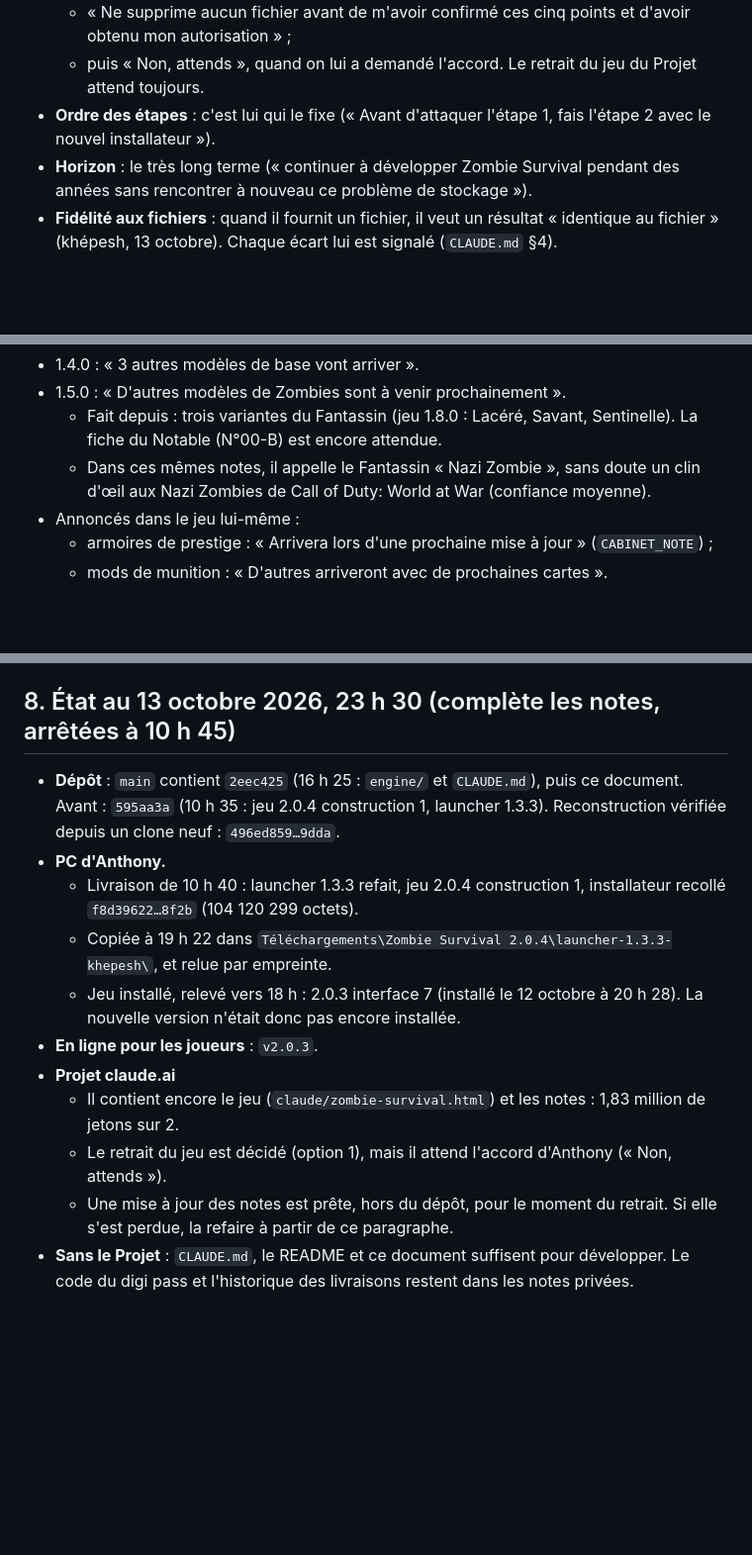
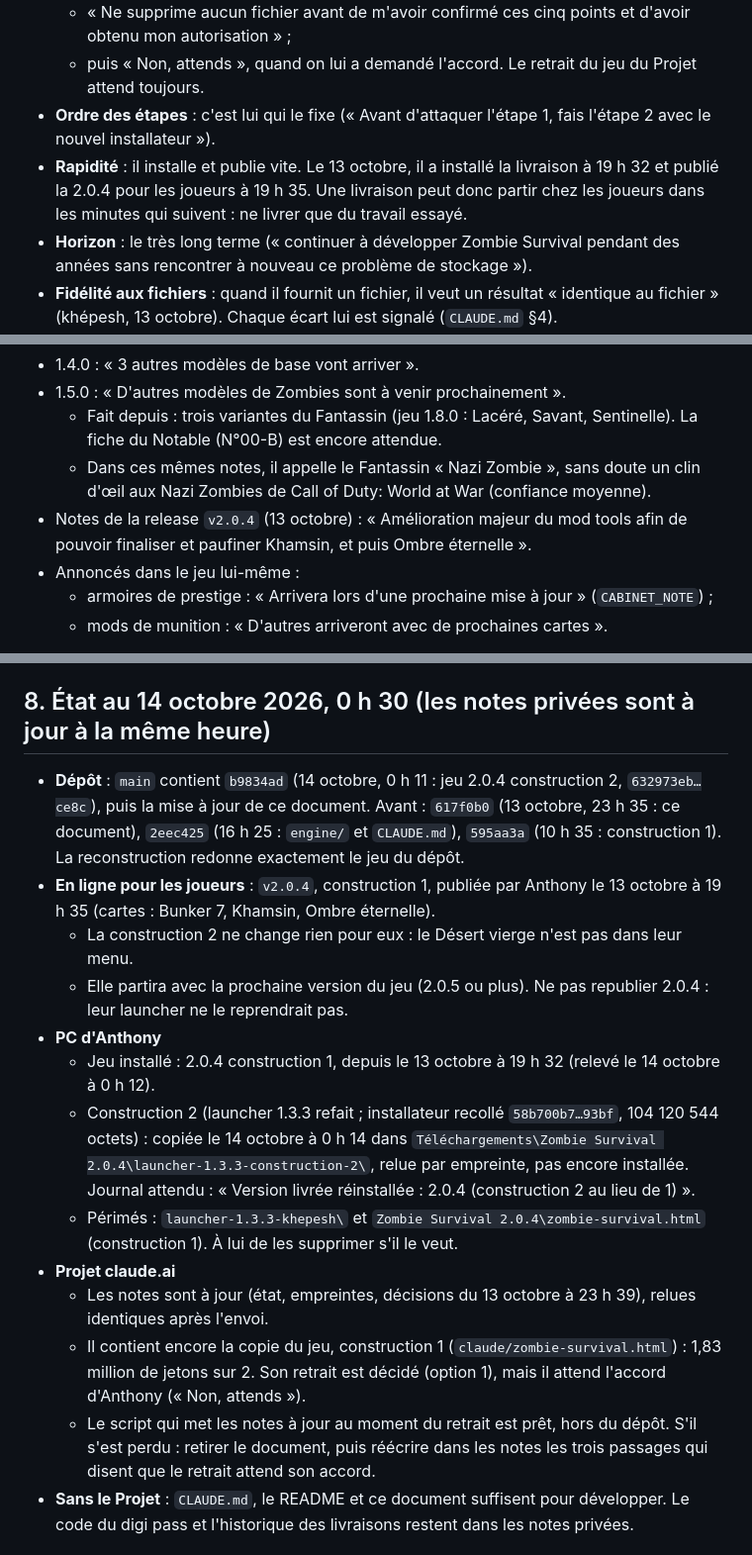
Before and after one commit to anthonycharn904-star/Zombie-Survival, a Markdown page: docs/transmission.md, 3 parts joined by grey strips. Shown at 99% size. GitHub-like rendering; blank space fills up the shorter version.

Commit message:
Docs : 2.0.4 en ligne depuis le 13 octobre (19 h 35), construction 2 livrée
État corrigé. Anthony a publié la 2.0.4 (construction 1) le 13 octobre à
19 h 35, trois minutes après l'avoir installée. Le document de transmission
disait encore v2.0.3 : j'avais relevé l'état vers 18 h sans le revérifier.

- CLAUDE.md : version en ligne. Nouvelle règle des numéros : un numéro déjà
  publié ne repart pas chez les joueurs, car leur launcher n'installe qu'un
  numéro plus grand (remoteIsNewer). Un jeu refait sous ce numéro ne sert
  qu'au launcher d'Anthony et aux nouveaux installateurs. Anthony publie
  parfois dans les minutes qui suivent une livraison : ne livrer que du
  travail essayé.
- README, « Publier » : même garde-fou.
- docs/transmission.md :
  - §2 : rapidité d'Anthony ;
  - §5 : son annonce de la v2.0.4 (« finaliser et paufiner Khamsin, et puis
    Ombre éternelle ») ;
  - §8 : état au 14 octobre, 0 h 30.

La construction 2 est livrée : installateur 58b700b7…93bf, envoyé dans la
conversation, copié sur le PC à 0 h 14 et relu identique. Elle ne change
rien pour les joueurs, puisque le Désert vierge n'est pas dans leur menu ;
elle partira avec la prochaine version du jeu.

Co-Authored-By: Claude Opus 5.5 <noreply@anthropic.com>
Claude-Session: https://claude.ai/code/session_01T3entenNEAfnJvHmp8TRp7

```diff
--- a/docs/transmission.md
+++ b/docs/transmission.md
@@ -63,6 +63,7 @@ Ces préférences sont réglées dans son compte claude.ai. Une session Claude C
   - « Ne supprime aucun fichier avant de m'avoir confirmé ces cinq points et d'avoir obtenu mon autorisation » ;
   - puis « Non, attends », quand on lui a demandé l'accord. Le retrait du jeu du Projet attend toujours.
 - **Ordre des étapes** : c'est lui qui le fixe (« Avant d'attaquer l'étape 1, fais l'étape 2 avec le nouvel installateur »).
+- **Rapidité** : il installe et publie vite. Le 13 octobre, il a installé la livraison à 19 h 32 et publié la 2.0.4 pour les joueurs à 19 h 35. Une livraison peut donc partir chez les joueurs dans les minutes qui suivent : ne livrer que du travail essayé.
 - **Horizon** : le très long terme (« continuer à développer Zombie Survival pendant des années sans rencontrer à nouveau ce problème de stockage »).
 - **Fidélité aux fichiers** : quand il fournit un fichier, il veut un résultat « identique au fichier » (khépesh, 13 octobre). Chaque écart lui est signalé (`CLAUDE.md` §4).
 - **Notes de version** : il les écrit lui-même, dans un style direct qui annonce la suite aux joueurs (`launcher/config/notes-history.json`, puis l'outil de publication). Ce qu'il y annonce engage le jeu (§5).
@@ -137,6 +138,7 @@ Ces deux demandes viennent de la mémoire claude.ai (date exacte inconnue, avant
 - 1.5.0 : « D'autres modèles de Zombies sont à venir prochainement ».
   - Fait depuis : trois variantes du Fantassin (jeu 1.8.0 : Lacéré, Savant, Sentinelle). La fiche du Notable (N°00-B) est encore attendue.
   - Dans ces mêmes notes, il appelle le Fantassin « Nazi Zombie », sans doute un clin d'œil aux Nazi Zombies de Call of Duty: World at War (confiance moyenne).
+- Notes de la release `v2.0.4` (13 octobre) : « Amélioration majeur du mod tools afin de pouvoir finaliser et paufiner Khamsin, et puis Ombre éternelle ».
 - Annoncés dans le jeu lui-même :
   - armoires de prestige : « Arrivera lors d'une prochaine mise à jour » (`CABINET_NOTE`) ;
   - mods de munition : « D'autres arriveront avec de prochaines cartes ».
@@ -297,18 +299,20 @@ Les écarts déjà notés sont dans les notes privées, sections « Limites conn
 - **Copie sur le PC** (`device_commit_files`) : 30 Mo au plus par fichier, 100 Mo par appel. Copier les morceaux de 29 000 000 octets (deux appels pour quatre morceaux), puis relire chaque copie par empreinte.
 - **GitHub.** Le 3 octobre, l'envoi (push) a été refusé (403) jusqu'à ce qu'Anthony installe l'application GitHub de Claude ; le jeton `gh` de la session était refusé.
 
-## 8. État au 13 octobre 2026, 23 h 30 (complète les notes, arrêtées à 10 h 45)
+## 8. État au 14 octobre 2026, 0 h 30 (les notes privées sont à jour à la même heure)
 
-- **Dépôt** : `main` contient `2eec425` (16 h 25 : `engine/` et `CLAUDE.md`), puis ce document. Avant : `595aa3a` (10 h 35 : jeu 2.0.4 construction 1, launcher 1.3.3). Reconstruction vérifiée depuis un clone neuf : `496ed859…9dda`.
-- **PC d'Anthony.**
-  - Livraison de 10 h 40 : launcher 1.3.3 refait, jeu 2.0.4 construction 1, installateur recollé `f8d39622…8f2b` (104 120 299 octets).
-  - Copiée à 19 h 22 dans `Téléchargements\Zombie Survival 2.0.4\launcher-1.3.3-khepesh\`, et relue par empreinte.
-  - Jeu installé, relevé vers 18 h : 2.0.3 interface 7 (installé le 12 octobre à 20 h 28). La nouvelle version n'était donc pas encore installée.
-- **En ligne pour les joueurs** : `v2.0.3`.
+- **Dépôt** : `main` contient `b9834ad` (14 octobre, 0 h 11 : jeu 2.0.4 construction 2, `632973eb…ce8c`), puis la mise à jour de ce document. Avant : `617f0b0` (13 octobre, 23 h 35 : ce document), `2eec425` (16 h 25 : `engine/` et `CLAUDE.md`), `595aa3a` (10 h 35 : construction 1). La reconstruction redonne exactement le jeu du dépôt.
+- **En ligne pour les joueurs** : `v2.0.4`, construction 1, publiée par Anthony le 13 octobre à 19 h 35 (cartes : Bunker 7, Khamsin, Ombre éternelle).
+  - La construction 2 ne change rien pour eux : le Désert vierge n'est pas dans leur menu.
+  - Elle partira avec la prochaine version du jeu (2.0.5 ou plus). Ne pas republier 2.0.4 : leur launcher ne le reprendrait pas.
+- **PC d'Anthony**
+  - Jeu installé : 2.0.4 construction 1, depuis le 13 octobre à 19 h 32 (relevé le 14 octobre à 0 h 12).
+  - Construction 2 (launcher 1.3.3 refait ; installateur recollé `58b700b7…93bf`, 104 120 544 octets) : copiée le 14 octobre à 0 h 14 dans `Téléchargements\Zombie Survival 2.0.4\launcher-1.3.3-construction-2\`, relue par empreinte, pas encore installée. Journal attendu : « Version livrée réinstallée : 2.0.4 (construction 2 au lieu de 1) ».
+  - Périmés : `launcher-1.3.3-khepesh\` et `Zombie Survival 2.0.4\zombie-survival.html` (construction 1). À lui de les supprimer s'il le veut.
 - **Projet claude.ai**
-  - Il contient encore le jeu (`claude/zombie-survival.html`) et les notes : 1,83 million de jetons sur 2.
-  - Le retrait du jeu est décidé (option 1), mais il attend l'accord d'Anthony (« Non, attends »).
-  - Une mise à jour des notes est prête, hors du dépôt, pour le moment du retrait. Si elle s'est perdue, la refaire à partir de ce paragraphe.
+  - Les notes sont à jour (état, empreintes, décisions du 13 octobre à 23 h 39), relues identiques après l'envoi.
+  - Il contient encore la copie du jeu, construction 1 (`claude/zombie-survival.html`) : 1,83 million de jetons sur 2. Son retrait est décidé (option 1), mais il attend l'accord d'Anthony (« Non, attends »).
+  - Le script qui met les notes à jour au moment du retrait est prêt, hors du dépôt. S'il s'est perdu : retirer le document, puis réécrire dans les notes les trois passages qui disent que le retrait attend son accord.
 - **Sans le Projet** : `CLAUDE.md`, le README et ce document suffisent pour développer. Le code du digi pass et l'historique des livraisons restent dans les notes privées.
 
 ## 9. Questions ouvertes pour Anthony
```
Also changed, not shown: CLAUDE.md (+2 -1 lines), README.md (+1 -1 lines).
